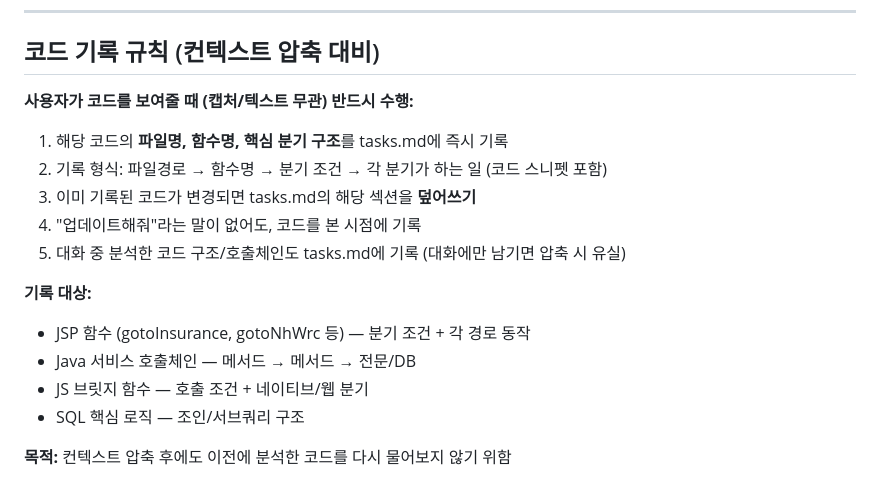
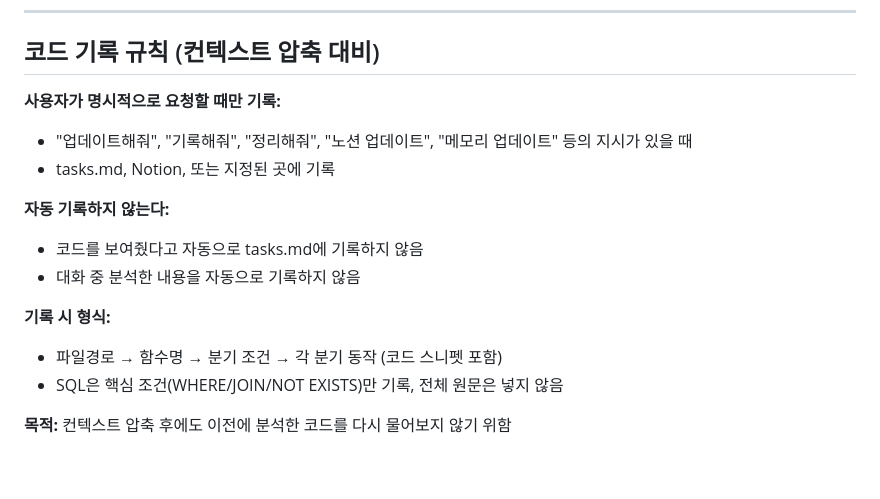
Before and after one commit to dun0315667-stack/visioncoding, a Markdown page: CLAUDE.md, the part around the change. Rendered like a GitHub page.

Commit message:
CLAUDE.md: 코드 기록 규칙 수정 — 명시적 요청 시에만 기록
자동 기록 → 사용자 지시 시에만 기록으로 변경.

Co-Authored-By: Claude Opus 4.6 <noreply@anthropic.com>
Claude-Session: https://claude.ai/code/session_01YTf9kKzsYvkh7g8CWecyd2

```diff
--- a/CLAUDE.md
+++ b/CLAUDE.md
@@ -248,18 +248,16 @@
 
 ## 코드 기록 규칙 (컨텍스트 압축 대비)
 
-**사용자가 코드를 보여줄 때 (캡처/텍스트 무관) 반드시 수행:**
+**사용자가 명시적으로 요청할 때만 기록:**
+- "업데이트해줘", "기록해줘", "정리해줘", "노션 업데이트", "메모리 업데이트" 등의 지시가 있을 때
+- tasks.md, Notion, 또는 지정된 곳에 기록
 
-1. 해당 코드의 **파일명, 함수명, 핵심 분기 구조**를 tasks.md에 즉시 기록
-2. 기록 형식: 파일경로 → 함수명 → 분기 조건 → 각 분기가 하는 일 (코드 스니펫 포함)
-3. 이미 기록된 코드가 변경되면 tasks.md의 해당 섹션을 **덮어쓰기**
-4. "업데이트해줘"라는 말이 없어도, 코드를 본 시점에 기록
-5. 대화 중 분석한 코드 구조/호출체인도 tasks.md에 기록 (대화에만 남기면 압축 시 유실)
+**자동 기록하지 않는다:**
+- 코드를 보여줬다고 자동으로 tasks.md에 기록하지 않음
+- 대화 중 분석한 내용을 자동으로 기록하지 않음
 
-**기록 대상:**
-- JSP 함수 (gotoInsurance, gotoNhWrc 등) — 분기 조건 + 각 경로 동작
-- Java 서비스 호출체인 — 메서드 → 메서드 → 전문/DB
-- JS 브릿지 함수 — 호출 조건 + 네이티브/웹 분기
-- SQL 핵심 로직 — 조인/서브쿼리 구조
+**기록 시 형식:**
+- 파일경로 → 함수명 → 분기 조건 → 각 분기 동작 (코드 스니펫 포함)
+- SQL은 핵심 조건(WHERE/JOIN/NOT EXISTS)만 기록, 전체 원문은 넣지 않음
 
 **목적:** 컨텍스트 압축 후에도 이전에 분석한 코드를 다시 물어보지 않기 위함
```
